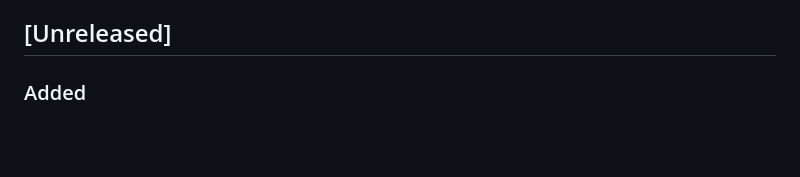
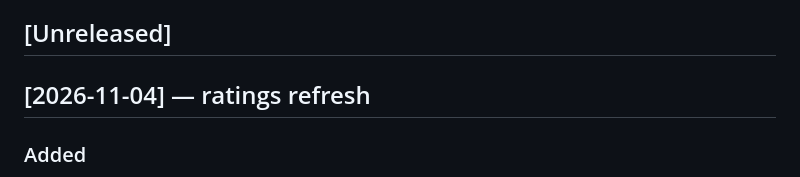
Before and after one commit to michal-j/movie-shelf, a Markdown page: CHANGELOG.md, the part around the change. Drawn GitHub-style; blank space fills up the shorter version.

Commit message:
Date the ratings-refresh changelog entry
Co-Authored-By: Claude Sonnet 5.5 <noreply@anthropic.com>

```diff
--- a/CHANGELOG.md
+++ b/CHANGELOG.md
@@ -8,6 +8,8 @@ and `HANDOFF.md` on 2026-09-22 and are coarser — grouped by day rather
 than by individual session.
 
 ## [Unreleased]
+
+## [2026-11-04] — ratings refresh
 
 ### Added
 
```
